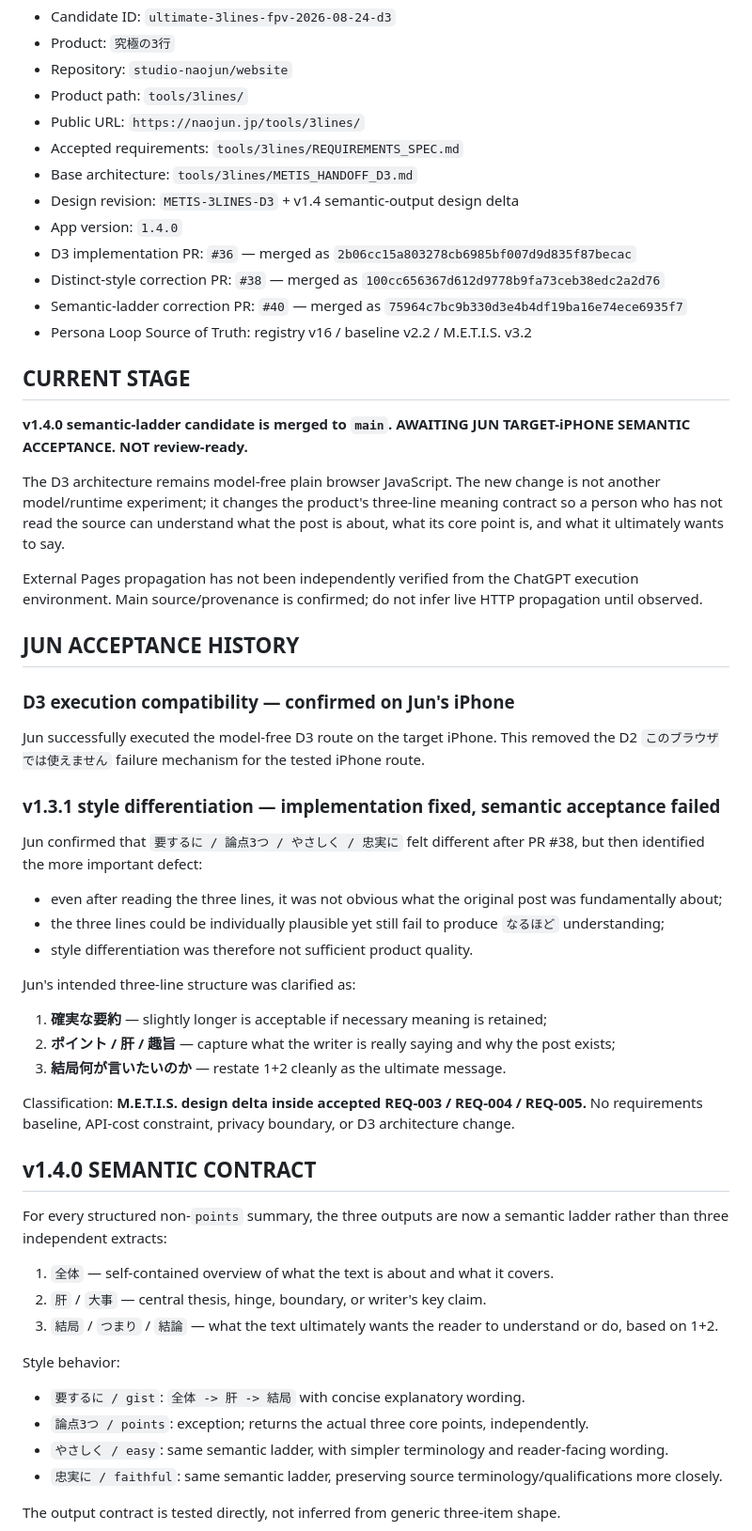
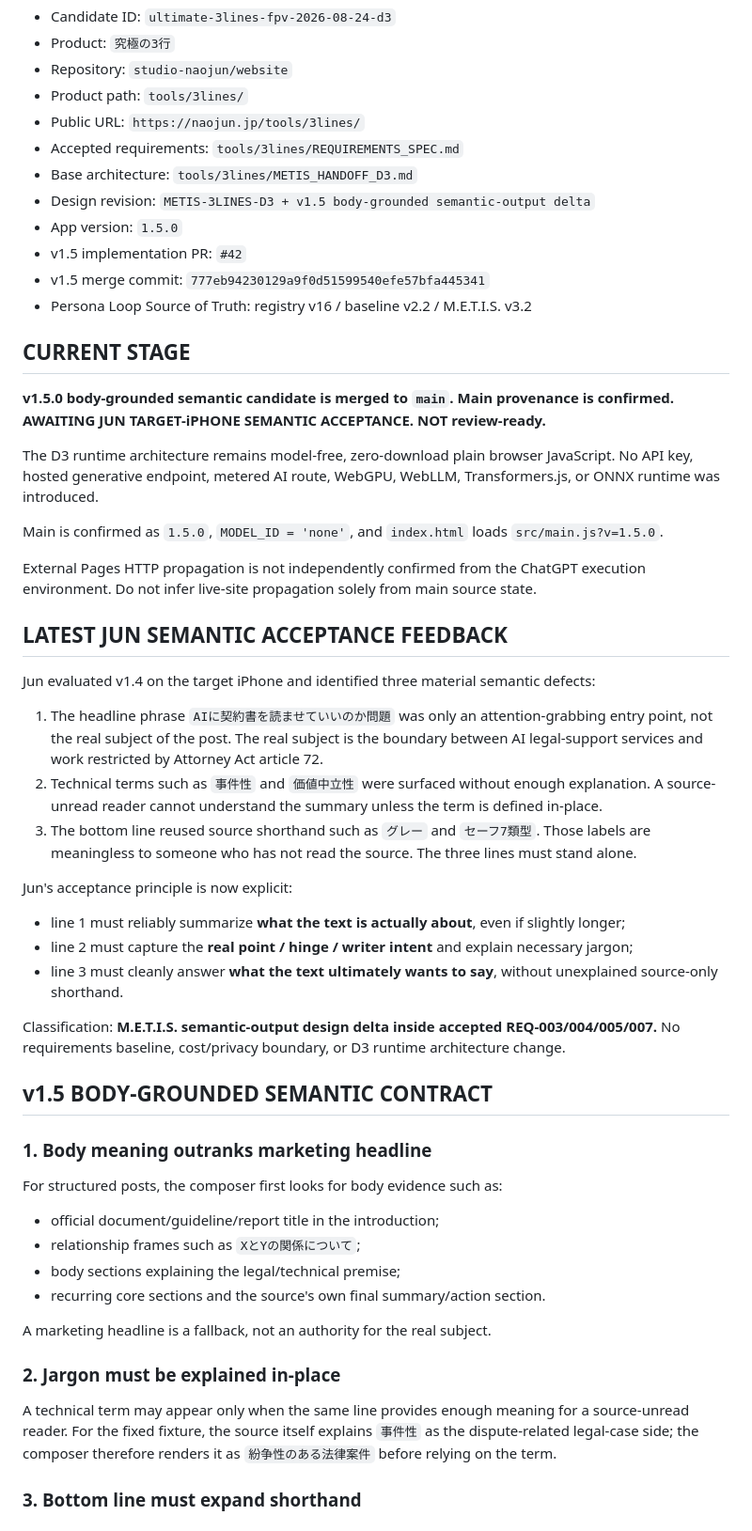
Before and after one commit to studio-naojun/website, a Markdown page: tools/3lines/PROJECT_CONTEXT.md, the part around one of its changes. Shown at 94% size. GitHub-like rendering.

```diff
--- a/tools/3lines/PROJECT_CONTEXT.md
+++ b/tools/3lines/PROJECT_CONTEXT.md
@@ -7,57 +7,54 @@
 - Public URL: `https://naojun.jp/tools/3lines/`
 - Accepted requirements: `tools/3lines/REQUIREMENTS_SPEC.md`
 - Base architecture: `tools/3lines/METIS_HANDOFF_D3.md`
-- Design revision: `METIS-3LINES-D3` + v1.4 semantic-output design delta
-- App version: `1.4.0`
-- D3 implementation PR: `#36` — merged as `2b06cc15a803278cb6985bf007d9d835f87becac`
-- Distinct-style correction PR: `#38` — merged as `100cc656367d612d9778b9fa73ceb38edc2a2d76`
-- Semantic-ladder correction PR: `#40` — merged as `75964c7bc9b330d3e4b4df19ba16e74ece6935f7`
+- Design revision: `METIS-3LINES-D3 + v1.5 body-grounded semantic-output delta`
+- App version: `1.5.0`
+- v1.5 implementation PR: `#42`
+- v1.5 merge commit: `777eb94230129a9f0d51599540efe57bfa445341`
 - Persona Loop Source of Truth: registry v16 / baseline v2.2 / M.E.T.I.S. v3.2
 
 ## CURRENT STAGE
 
-**v1.4.0 semantic-ladder candidate is merged to `main`. AWAITING JUN TARGET-iPHONE SEMANTIC ACCEPTANCE. NOT review-ready.**
+**v1.5.0 body-grounded semantic candidate is merged to `main`. Main provenance is confirmed. AWAITING JUN TARGET-iPHONE SEMANTIC ACCEPTANCE. NOT review-ready.**
 
-The D3 architecture remains model-free plain browser JavaScript. The new change is not another model/runtime experiment; it changes the product's three-line meaning contract so a person who has not read the source can understand what the post is about, what its core point is, and what it ultimately wants to say.
+The D3 runtime architecture remains model-free, zero-download plain browser JavaScript. No API key, hosted generative endpoint, metered AI route, WebGPU, WebLLM, Transformers.js, or ONNX runtime was introduced.
 
-External Pages propagation has not been independently verified from the ChatGPT execution environment. Main source/provenance is confirmed; do not infer live HTTP propagation until observed.
+Main is confirmed as `1.5.0`, `MODEL_ID = 'none'`, and `index.html` loads `src/main.js?v=1.5.0`.
 
-## JUN ACCEPTANCE HISTORY
+External Pages HTTP propagation is not independently confirmed from the ChatGPT execution environment. Do not infer live-site propagation solely from main source state.
 
-### D3 execution compatibility — confirmed on Jun's iPhone
+## LATEST JUN SEMANTIC ACCEPTANCE FEEDBACK
 
-Jun successfully executed the model-free D3 route on the target iPhone. This removed the D2 `このブラウザでは使えません` failure mechanism for the tested iPhone route.
+Jun evaluated v1.4 on the target iPhone and identified three material semantic defects:
 
-### v1.3.1 style differentiation — implementation fixed, semantic acceptance failed
+1. The headline phrase `AIに契約書を読ませていいのか問題` was only an attention-grabbing entry point, not the real subject of the post. The real subject is the boundary between AI legal-support services and work restricted by Attorney Act article 72.
+2. Technical terms such as `事件性` and `価値中立性` were surfaced without enough explanation. A source-unread reader cannot understand the summary unless the term is defined in-place.
+3. The bottom line reused source shorthand such as `グレー` and `セーフ7類型`. Those labels are meaningless to someone who has not read the source. The three lines must stand alone.
 
-Jun confirmed that `要するに / 論点3つ / やさしく / 忠実に` felt different after PR #38, but then identified the more important defect:
+Jun's acceptance principle is now explicit:
 
-- even after reading the three lines, it was not obvious what the original post was fundamentally about;
-- the three lines could be individually plausible yet still fail to produce `なるほど` understanding;
-- style differentiation was therefore not sufficient product quality.
+- line 1 must reliably summarize **what the text is actually about**, even if slightly longer;
+- line 2 must capture the **real point / hinge / writer intent** and explain necessary jargon;
+- line 3 must cleanly answer **what the text ultimately wants to say**, without unexplained source-only shorthand.
 
-Jun's intended three-line structure was clarified as:
+Classification: **M.E.T.I.S. semantic-output design delta inside accepted REQ-003/004/005/007.** No requirements baseline, cost/privacy boundary, or D3 runtime architecture change.
 
-1. **確実な要約** — slightly longer is acceptable if necessary meaning is retained;
-2. **ポイント / 肝 / 趣旨** — capture what the writer is really saying and why the post exists;
-3. **結局何が言いたいのか** — restate 1+2 cleanly as the ultimate message.
+## v1.5 BODY-GROUNDED SEMANTIC CONTRACT
 
-Classification: **M.E.T.I.S. design delta inside accepted REQ-003 / REQ-004 / REQ-005.** No requirements baseline, API-cost constraint, privacy boundary, or D3 architecture change.
+### 1. Body meaning outranks marketing headline
 
-## v1.4.0 SEMANTIC CONTRACT
+For structured posts, the composer first looks for body evidence such as:
 
-For every structured non-`points` summary, the three outputs are now a semantic ladder rather than three independent extracts:
+- official document/guideline/report title in the introduction;
+- relationship frames such as `XとYの関係について`;
+- body sections explaining the legal/technical premise;
+- recurring core sections and the source's own final summary/action section.
 
-1. `全体` — self-contained overview of what the text is about and what it covers.
-2. `肝` / `大事` — central thesis, hinge, boundary, or writer's key claim.
-3. `結局` / `つまり` / `結論` — what the text ultimately wants the reader to understand or do, based on 1+2.
+A marketing headline is a fallback, not an authority for the real subject.
 
-Style behavior:
+### 2. Jargon must be explained in-place
 
-- `要するに / gist`: `全体 -> 肝 -> 結局` with concise explanatory wording.
-- `論点3つ / points`: exception; returns the actual three core points, independently.
-- `やさしく / easy`: same semantic ladder, with simpler terminology and reader-facing wording.
-- `忠実に / faithful`: same semantic ladder, preserving source terminology/qualifications more closely.
+A technical term may appear only when the same line provides enough meaning for a source-unread reader. For the fixed fixture, the source itself explains `事件性` as the dispute-related legal-case side; the composer therefore renders it as `紛争性のある法律案件` before relying on the term.
 
-The output contract is tested directly, not inferred from generic three-item shape.
+### 3. Bottom line must expand shorthand
 
```
Also changed, not shown: other parts of tools/3lines/PROJECT_CONTEXT.md (+80 -62 lines).
